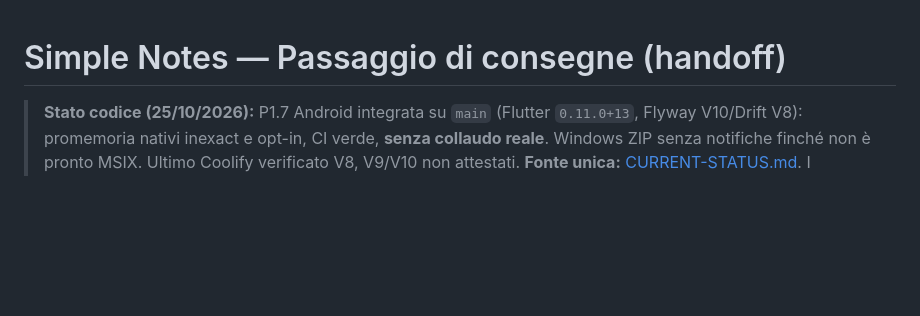
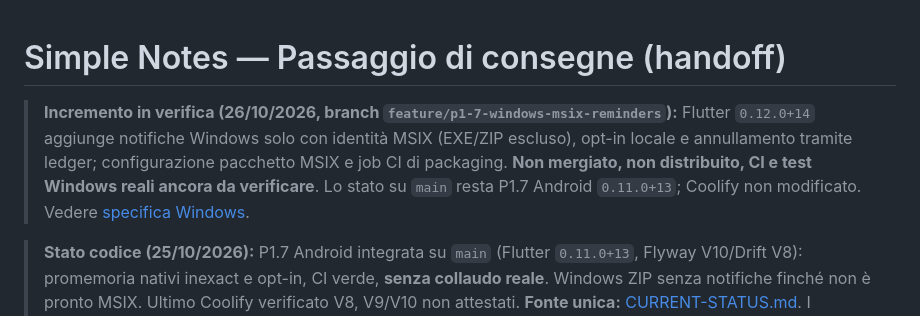
Before and after one commit to andreadada/simple-notes, a Markdown page: docs/HANDOFF.md, the part around the change. Rendered like a GitHub page; blank space fills up the shorter version.

Commit message:
docs(p1.7): document Windows MSIX scope and unverified release gates

```diff
--- a/docs/HANDOFF.md
+++ b/docs/HANDOFF.md
@@ -1,4 +1,6 @@
 # Simple Notes — Passaggio di consegne (handoff)
+
+> **Incremento in verifica (26/10/2026, branch `feature/p1-7-windows-msix-reminders`):** Flutter `0.12.0+14` aggiunge notifiche Windows solo con identità MSIX (EXE/ZIP escluso), opt-in locale e annullamento tramite ledger; configurazione pacchetto MSIX e job CI di packaging. **Non mergiato, non distribuito, CI e test Windows reali ancora da verificare**. Lo stato su `main` resta P1.7 Android `0.11.0+13`; Coolify non modificato. Vedere [specifica Windows](P1-WINDOWS-MSIX.md).
 
 <!-- CURRENT-STATUS-REF -->
 > **Stato codice (25/10/2026):** P1.7 Android integrata su `main` (Flutter `0.11.0+13`, Flyway V10/Drift V8): promemoria nativi inexact e opt-in, CI verde, **senza collaudo reale**. Windows ZIP senza notifiche finché non è pronto MSIX. Ultimo Coolify verificato V8, V9/V10 non attestati. **Fonte unica:** [CURRENT-STATUS.md](CURRENT-STATUS.md). I riferimenti storici più sotto non documentano un deploy attuale.
```
